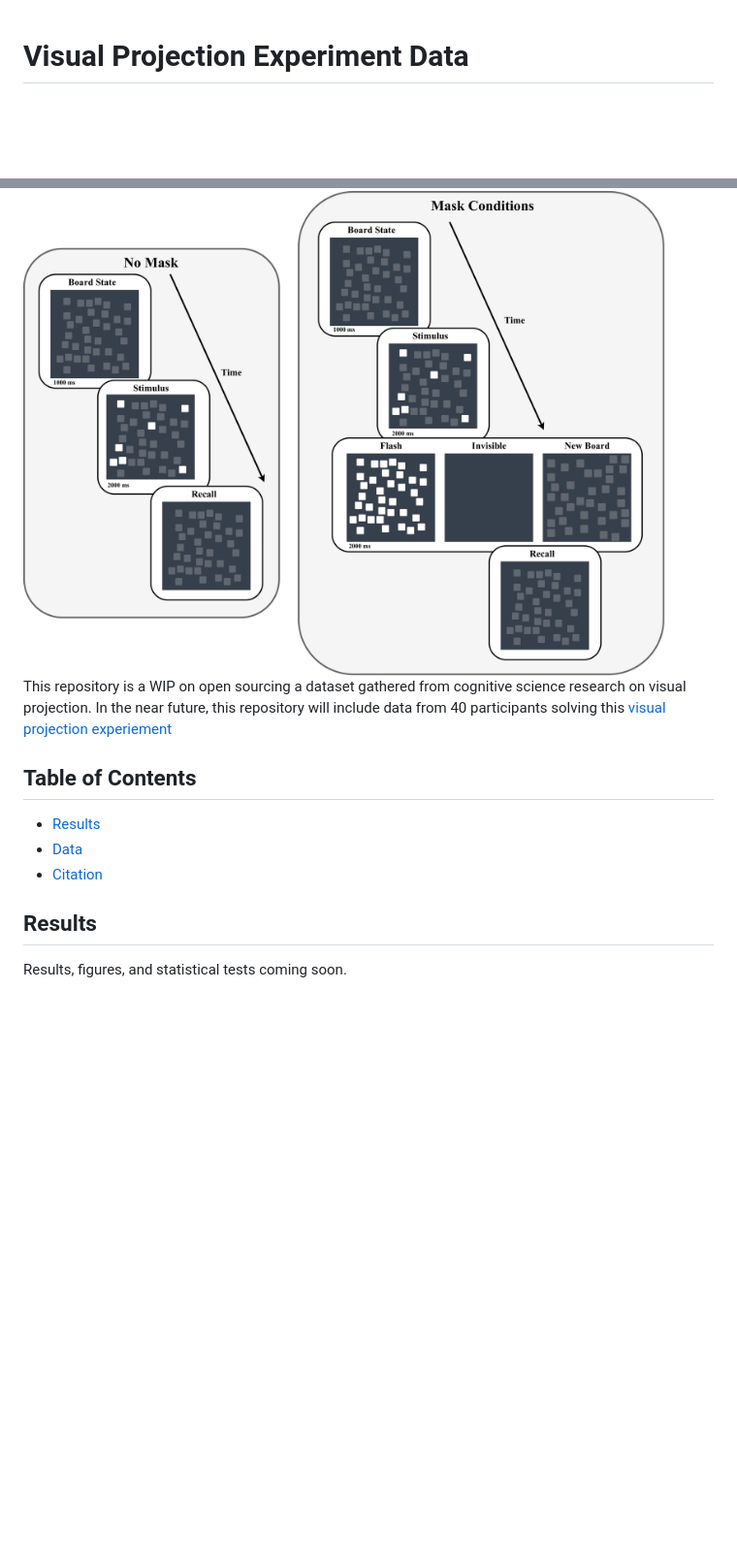
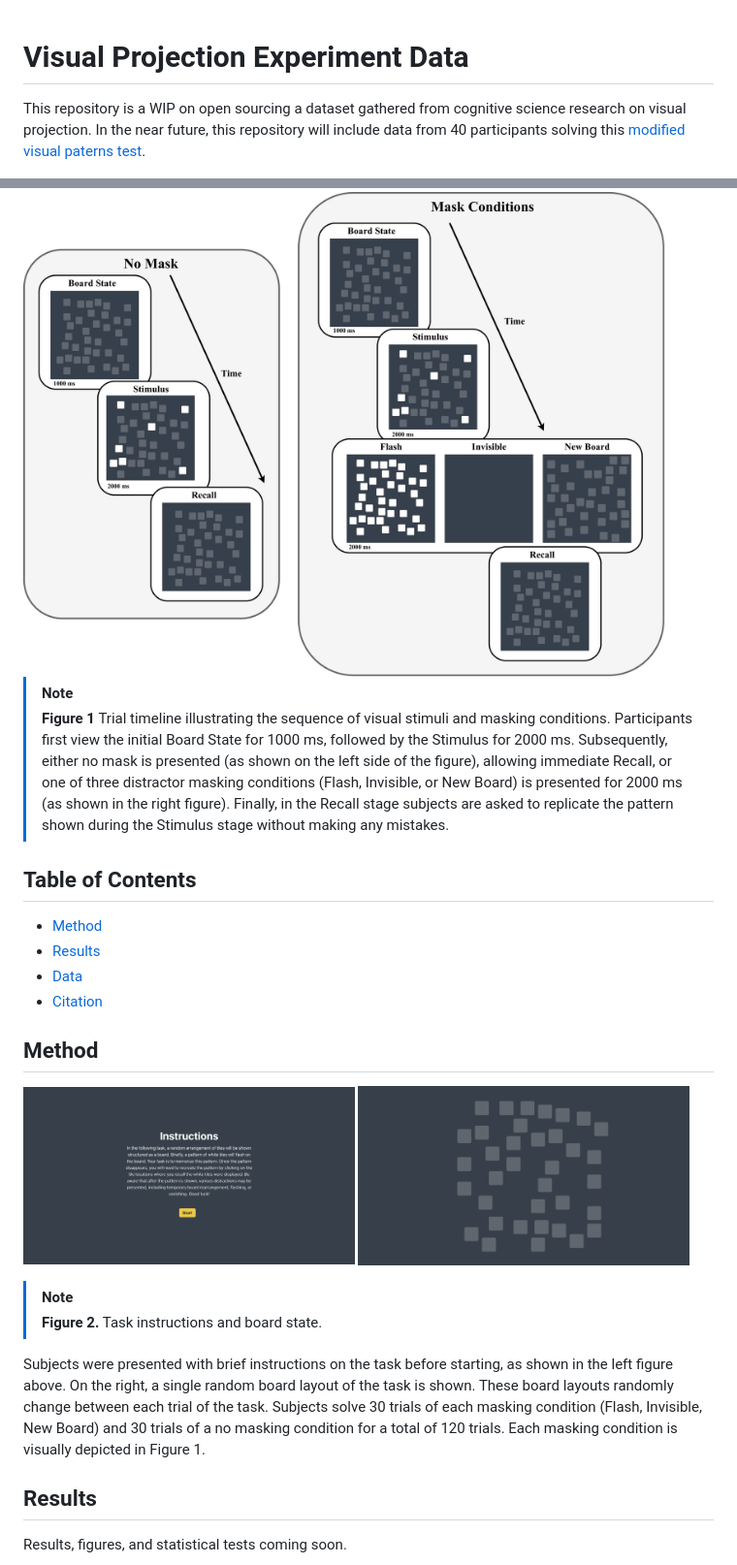
Before and after one commit to abeleinin/visual-projection, a Markdown page: README.md, 2 parts joined by grey strips. Shown: that part at 97% size. Drawn GitHub-style; pictures changed too: figs/board.png (added), figs/instructions.png (added); blank space fills up the shorter version.

Commit message:
method section and figure captions

```diff
--- a/README.md
+++ b/README.md
@@ -1,14 +1,30 @@
 # Visual Projection Experiment Data
+
+This repository is a WIP on open sourcing a dataset gathered from cognitive science research on visual projection. In the near future, this repository will include data from 40 participants solving this [modified visual paterns test](https://projection-experiment.vercel.app/).
 
 <img src="./figs/experiment_timeline.jpg" alt="Visual projection experiment timeline" height="500">
 
-This repository is a WIP on open sourcing a dataset gathered from cognitive science research on visual projection. In the near future, this repository will include data from 40 participants solving this [visual projection experiement](https://projection-experiment.vercel.app/)
+> [!NOTE]
+> **Figure 1** Trial timeline illustrating the sequence of visual stimuli and masking conditions. Participants first view the initial Board State for 1000 ms, followed by the Stimulus for 2000 ms. Subsequently, either no mask is presented (as shown on the left side of the figure), allowing immediate Recall, or one of three distractor masking conditions (Flash, Invisible, or New Board) is presented for 2000 ms (as shown in the right figure). Finally, in the Recall stage subjects are asked to replicate the pattern shown during the Stimulus stage without making any mistakes.
 
 ## Table of Contents
 
+- [Method](#method)
 - [Results](#results)
 - [Data](#data)
 - [Citation](#citation)
+
+## Method
+
+<p float="left">
+  <img src="./figs/instructions.png" width="48%" alt="Task instructions">
+  <img src="./figs/board.png" width="48%" alt="Task board">
+</p>
+
+> [!NOTE]
+> **Figure 2.** Task instructions and board state.
+
+Subjects were presented with brief instructions on the task before starting, as shown in the left figure above. On the right, a single random board layout of the task is shown. These board layouts randomly change between each trial of the task. Subjects solve 30 trials of each masking condition (Flash, Invisible, New Board) and 30 trials of a no masking condition for a total of 120 trials. Each masking condition is visually depicted in Figure 1.
 
 ## Results
 
```
